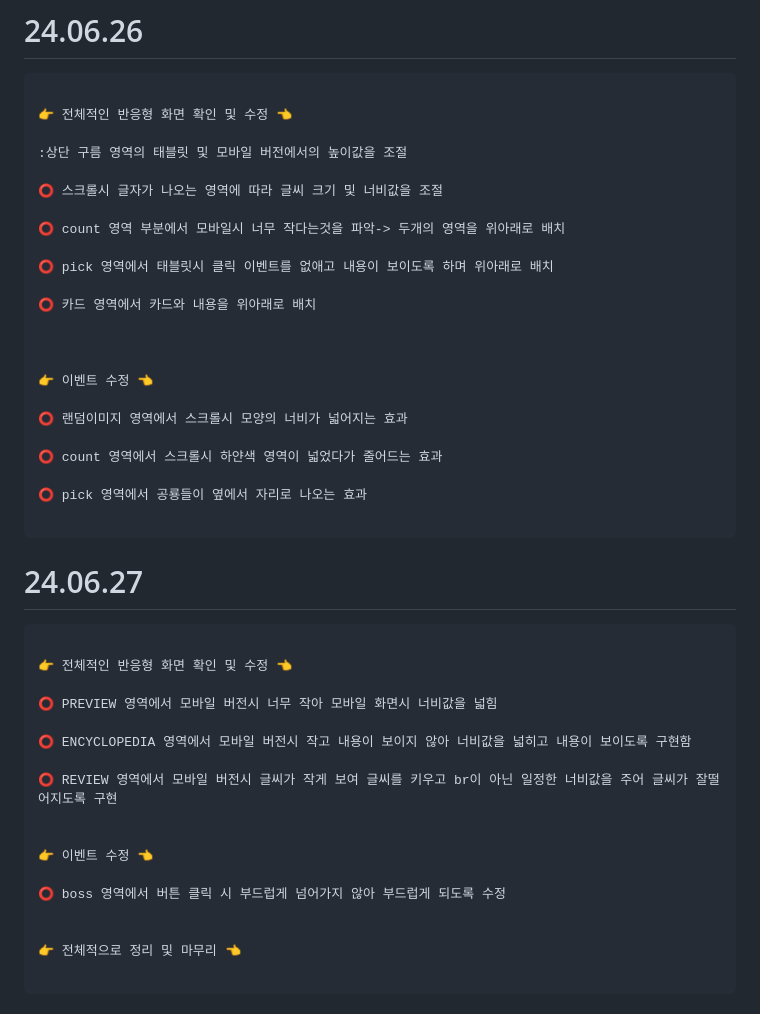
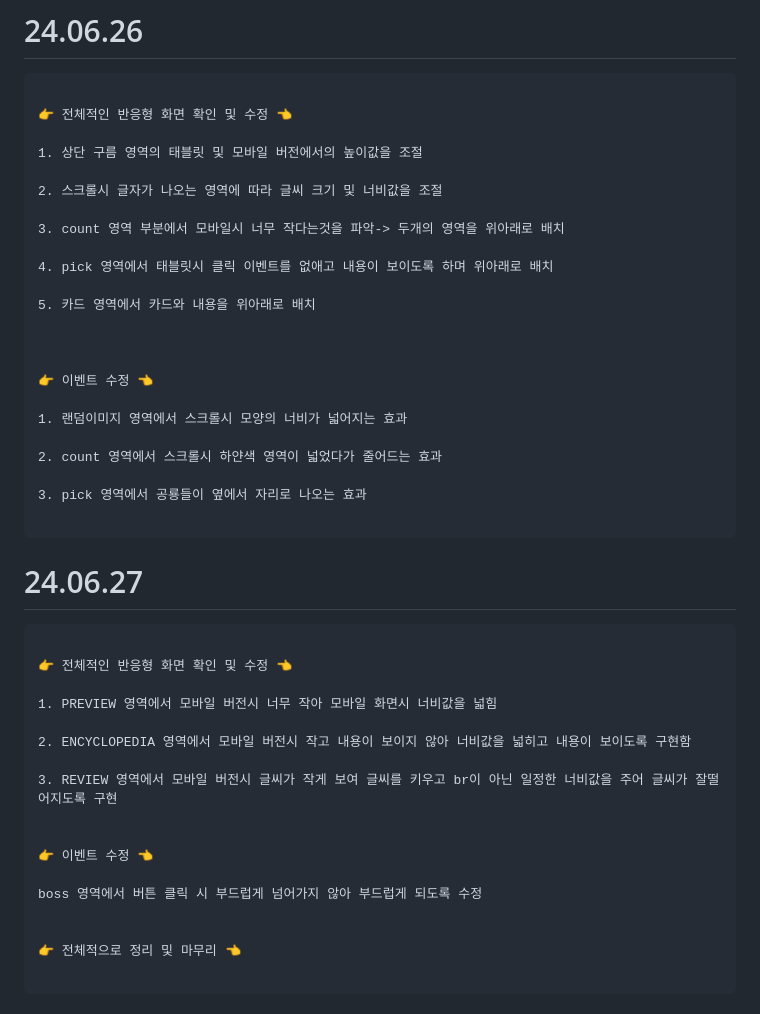
Before and after one commit to jinyeong9284/ARK, a Markdown page: README.md, the part around the change. Drawn GitHub-style.

````diff
--- a/README.md
+++ b/README.md
@@ -146,25 +146,25 @@ BOSS, REVIEW 영역 HTML, CSS, jQuery 구현 완료
 
 👉 전체적인 반응형 화면 확인 및 수정 👈
 
-:상단 구름 영역의 태블릿 및 모바일 버전에서의 높이값을 조절
+1. 상단 구름 영역의 태블릿 및 모바일 버전에서의 높이값을 조절
 
-⭕ 스크롤시 글자가 나오는 영역에 따라 글씨 크기 및 너비값을 조절
+2. 스크롤시 글자가 나오는 영역에 따라 글씨 크기 및 너비값을 조절
 
-⭕ count 영역 부분에서 모바일시 너무 작다는것을 파악-> 두개의 영역을 위아래로 배치
+3. count 영역 부분에서 모바일시 너무 작다는것을 파악-> 두개의 영역을 위아래로 배치
 
-⭕ pick 영역에서 태블릿시 클릭 이벤트를 없애고 내용이 보이도록 하며 위아래로 배치
+4. pick 영역에서 태블릿시 클릭 이벤트를 없애고 내용이 보이도록 하며 위아래로 배치
 
-⭕ 카드 영역에서 카드와 내용을 위아래로 배치
+5. 카드 영역에서 카드와 내용을 위아래로 배치
 
 
 
 👉 이벤트 수정 👈
 
-⭕ 랜덤이미지 영역에서 스크롤시 모양의 너비가 넓어지는 효과
+1. 랜덤이미지 영역에서 스크롤시 모양의 너비가 넓어지는 효과
 
-⭕ count 영역에서 스크롤시 하얀색 영역이 넓었다가 줄어드는 효과
+2. count 영역에서 스크롤시 하얀색 영역이 넓었다가 줄어드는 효과
 
-⭕ pick 영역에서 공룡들이 옆에서 자리로 나오는 효과
+3. pick 영역에서 공룡들이 옆에서 자리로 나오는 효과
 
 ```
 
@@ -174,16 +174,16 @@ BOSS, REVIEW 영역 HTML, CSS, jQuery 구현 완료
 
 👉 전체적인 반응형 화면 확인 및 수정 👈
 
-⭕ PREVIEW 영역에서 모바일 버전시 너무 작아 모바일 화면시 너비값을 넓힘
+1. PREVIEW 영역에서 모바일 버전시 너무 작아 모바일 화면시 너비값을 넓힘
 
-⭕ ENCYCLOPEDIA 영역에서 모바일 버전시 작고 내용이 보이지 않아 너비값을 넓히고 내용이 보이도록 구현함
+2. ENCYCLOPEDIA 영역에서 모바일 버전시 작고 내용이 보이지 않아 너비값을 넓히고 내용이 보이도록 구현함
 
-⭕ REVIEW 영역에서 모바일 버전시 글씨가 작게 보여 글씨를 키우고 br이 아닌 일정한 너비값을 주어 글씨가 잘떨어지도록 구현
+3. REVIEW 영역에서 모바일 버전시 글씨가 작게 보여 글씨를 키우고 br이 아닌 일정한 너비값을 주어 글씨가 잘떨어지도록 구현
 
 
 👉 이벤트 수정 👈
 
-⭕ boss 영역에서 버튼 클릭 시 부드럽게 넘어가지 않아 부드럽게 되도록 수정
+boss 영역에서 버튼 클릭 시 부드럽게 넘어가지 않아 부드럽게 되도록 수정
 
 
 👉 전체적으로 정리 및 마무리 👈
````
